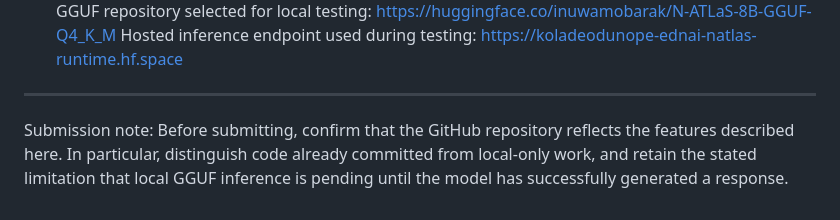
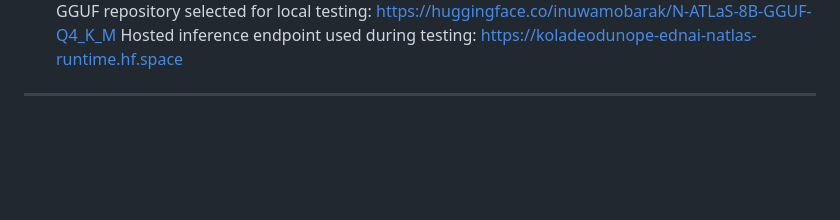
Before and after one commit to emmybaba/natlas-developer-workbench, a Markdown page: docs/technical-documentation.md, the part around the change. Drawn GitHub-style; blank space fills up the shorter version.

Commit message:
Remove submission note from technical documentation
Removed submission note regarding GitHub repository confirmation and local GGUF inference.

```diff
--- a/docs/technical-documentation.md
+++ b/docs/technical-documentation.md
@@ -201,4 +201,3 @@ Repository: https://github.com/emmybaba/natlas-developer-workbench
 GGUF repository selected for local testing: https://huggingface.co/inuwamobarak/N-ATLaS-8B-GGUF-Q4_K_M
 Hosted inference endpoint used during testing: https://koladeodunope-ednai-natlas-runtime.hf.space
 ________________________________________
-Submission note: Before submitting, confirm that the GitHub repository reflects the features described here. In particular, distinguish code already committed from local-only work, and retain the stated limitation that local GGUF inference is pending until the model has successfully generated a response.
```
